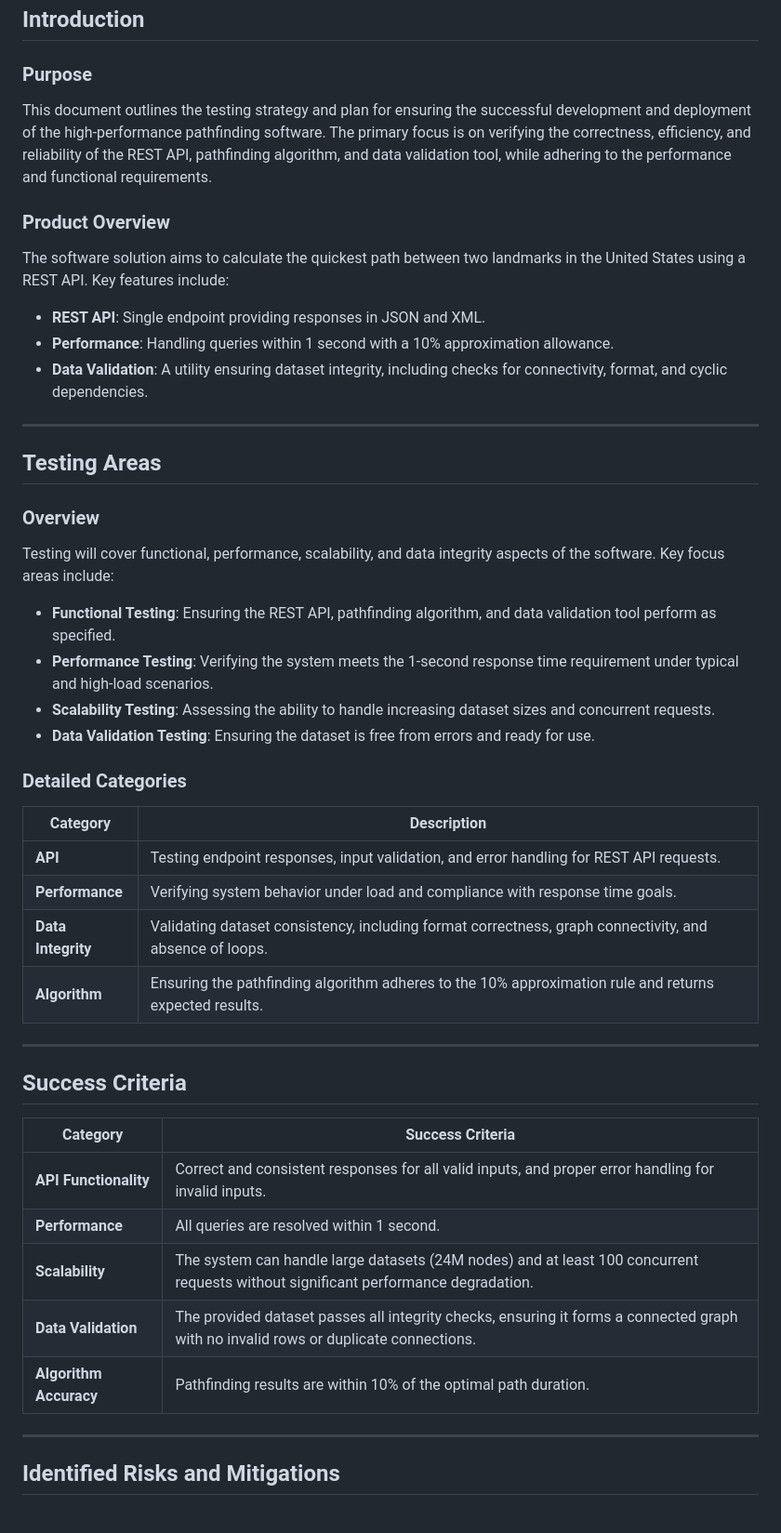
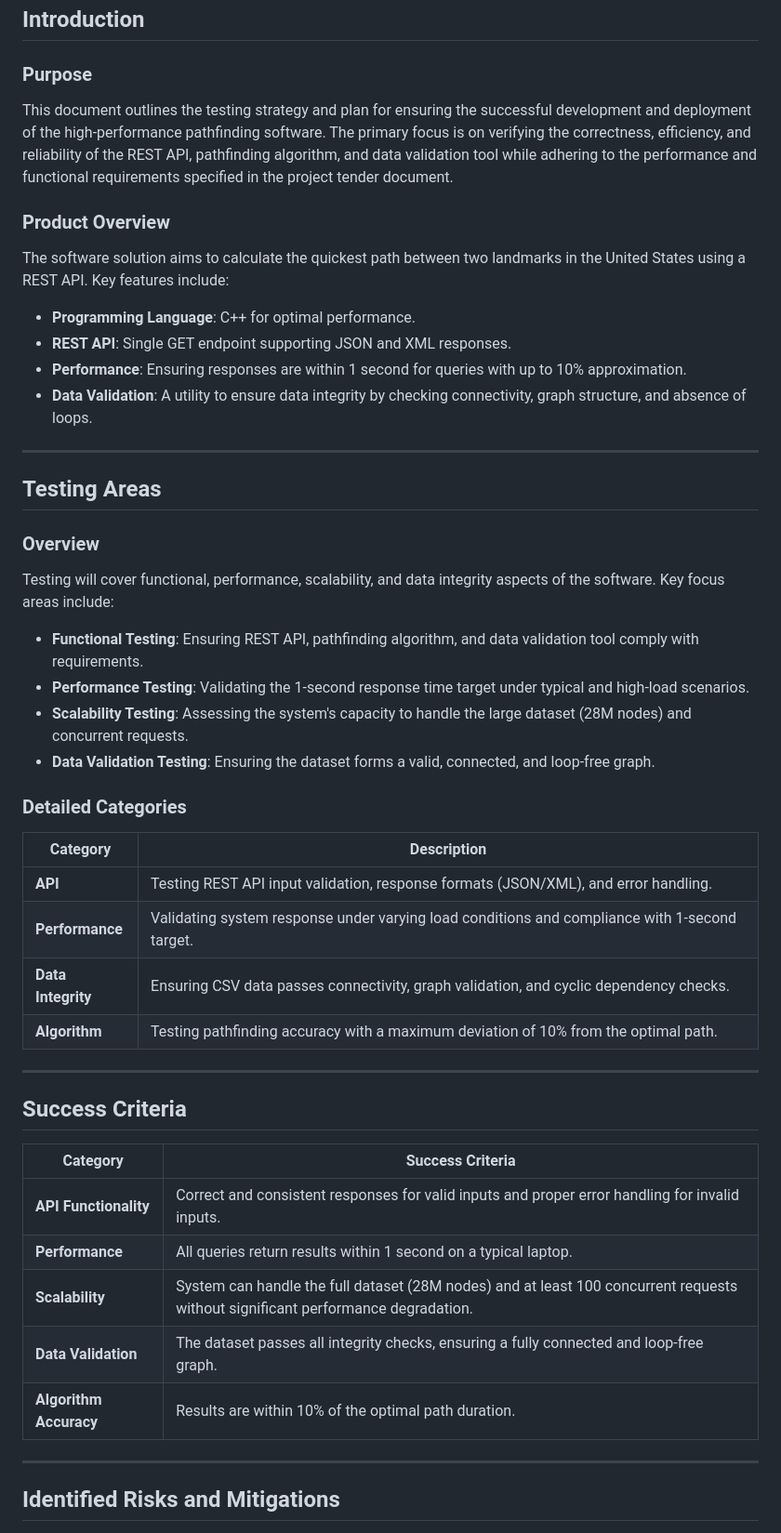
Before and after one commit to algosup/2024-2025-project-3-quickest-path-team-8, a Markdown page: documents/quality_assurance/test_plan.md, the part around the change printed below. Shown: that part at 93% size. Drawn GitHub-style.

```diff
--- a/documents/quality_assurance/test_plan.md
+++ b/documents/quality_assurance/test_plan.md
@@ -6,15 +6,16 @@
 
 ### Purpose
 
-This document outlines the testing strategy and plan for ensuring the successful development and deployment of the high-performance pathfinding software. The primary focus is on verifying the correctness, efficiency, and reliability of the REST API, pathfinding algorithm, and data validation tool, while adhering to the performance and functional requirements.
+This document outlines the testing strategy and plan for ensuring the successful development and deployment of the high-performance pathfinding software. The primary focus is on verifying the correctness, efficiency, and reliability of the REST API, pathfinding algorithm, and data validation tool while adhering to the performance and functional requirements specified in the project tender document.
 
 ### Product Overview
 
 The software solution aims to calculate the quickest path between two landmarks in the United States using a REST API. Key features include:
 
-- **REST API**: Single endpoint providing responses in JSON and XML.
-- **Performance**: Handling queries within 1 second with a 10% approximation allowance.
-- **Data Validation**: A utility ensuring dataset integrity, including checks for connectivity, format, and cyclic dependencies.
+- **Programming Language**: C++ for optimal performance.
+- **REST API**: Single GET endpoint supporting JSON and XML responses.
+- **Performance**: Ensuring responses are within 1 second for queries with up to 10% approximation.
+- **Data Validation**: A utility to ensure data integrity by checking connectivity, graph structure, and absence of loops.
 
 ---
 
@@ -24,19 +25,19 @@ The software solution aims to calculate the quickest path between two landmarks
 
 Testing will cover functional, performance, scalability, and data integrity aspects of the software. Key focus areas include:
 
-- **Functional Testing**: Ensuring the REST API, pathfinding algorithm, and data validation tool perform as specified.
-- **Performance Testing**: Verifying the system meets the 1-second response time requirement under typical and high-load scenarios.
-- **Scalability Testing**: Assessing the ability to handle increasing dataset sizes and concurrent requests.
-- **Data Validation Testing**: Ensuring the dataset is free from errors and ready for use.
+- **Functional Testing**: Ensuring REST API, pathfinding algorithm, and data validation tool comply with requirements.
+- **Performance Testing**: Validating the 1-second response time target under typical and high-load scenarios.
+- **Scalability Testing**: Assessing the system's capacity to handle the large dataset (28M nodes) and concurrent requests.
+- **Data Validation Testing**: Ensuring the dataset forms a valid, connected, and loop-free graph.
 
 ### Detailed Categories
 
-| **Category**    | **Description**                                                                                      |
-|------------------|----------------------------------------------------------------------------------------------------|
-| **API**         | Testing endpoint responses, input validation, and error handling for REST API requests.             |
-| **Performance** | Verifying system behavior under load and compliance with response time goals.                       |
-| **Data Integrity** | Validating dataset consistency, including format correctness, graph connectivity, and absence of loops. |
-| **Algorithm**   | Ensuring the pathfinding algorithm adheres to the 10% approximation rule and returns expected results. |
+| **Category**      | **Description**                                                                                      |
+|-------------------|----------------------------------------------------------------------------------------------------|
+| **API**           | Testing REST API input validation, response formats (JSON/XML), and error handling.                 |
+| **Performance**   | Validating system response under varying load conditions and compliance with 1-second target.       |
+| **Data Integrity**| Ensuring CSV data passes connectivity, graph validation, and cyclic dependency checks.              |
+| **Algorithm**     | Testing pathfinding accuracy with a maximum deviation of 10% from the optimal path.                |
 
 ---
 
@@ -44,11 +45,11 @@ Testing will cover functional, performance, scalability, and data integrity aspe
 
 | **Category**          | **Success Criteria**                                                                                                                                         |
 |------------------------|-------------------------------------------------------------------------------------------------------------------------------------------------------------|
-| **API Functionality**  | Correct and consistent responses for all valid inputs, and proper error handling for invalid inputs.                                                        |
-| **Performance**        | All queries are resolved within 1 second.                                                                                                                  |
-| **Scalability**        | The system can handle large datasets (24M nodes) and at least 100 concurrent requests without significant performance degradation.                           |
-| **Data Validation**    | The provided dataset passes all integrity checks, ensuring it forms a connected graph with no invalid rows or duplicate connections.                         |
-| **Algorithm Accuracy** | Pathfinding results are within 10% of the optimal path duration.                                                                                           |
+| **API Functionality**  | Correct and consistent responses for valid inputs and proper error handling for invalid inputs.                                                              |
+| **Performance**        | All queries return results within 1 second on a typical laptop.                                                                                            |
+| **Scalability**        | System can handle the full dataset (28M nodes) and at least 100 concurrent requests without significant performance degradation.                              |
+| **Data Validation**    | The dataset passes all integrity checks, ensuring a fully connected and loop-free graph.                                                                    |
+| **Algorithm Accuracy** | Results are within 10% of the optimal path duration.                                                                                                       |
 
 ---
 
```
Also changed, not shown: other parts of documents/quality_assurance/test_plan.md (+70 -23 lines).
